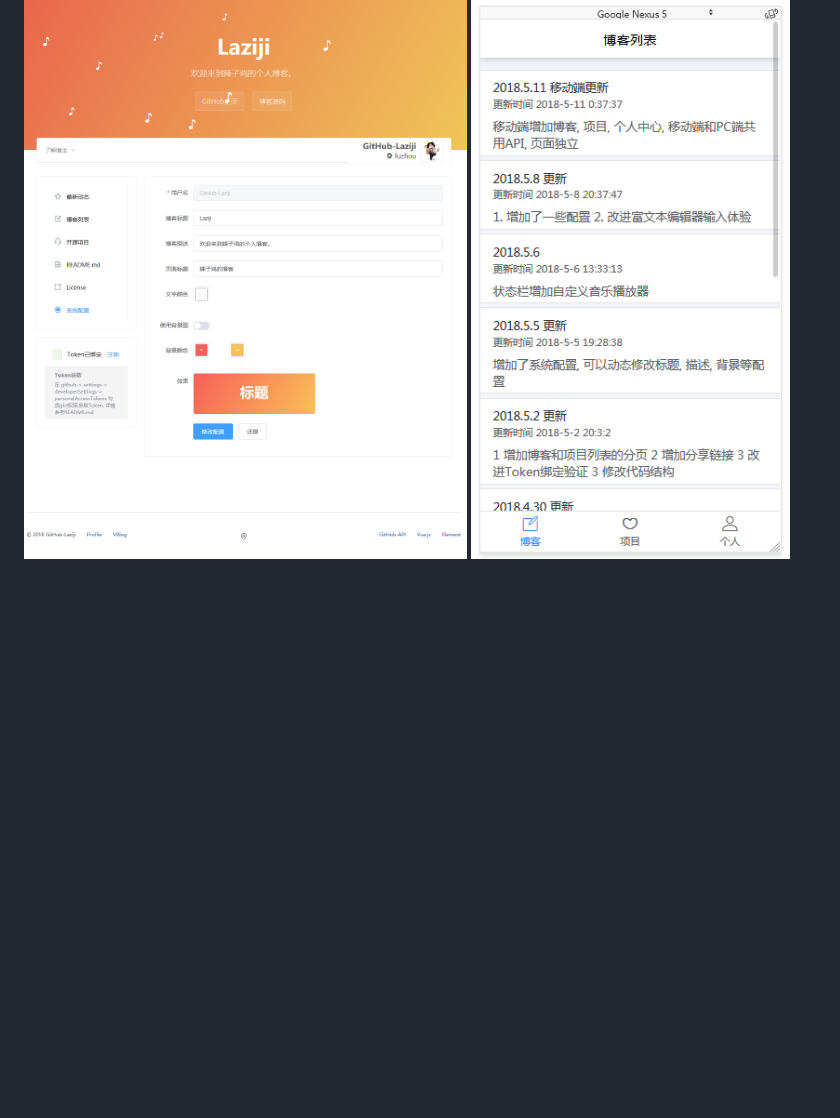
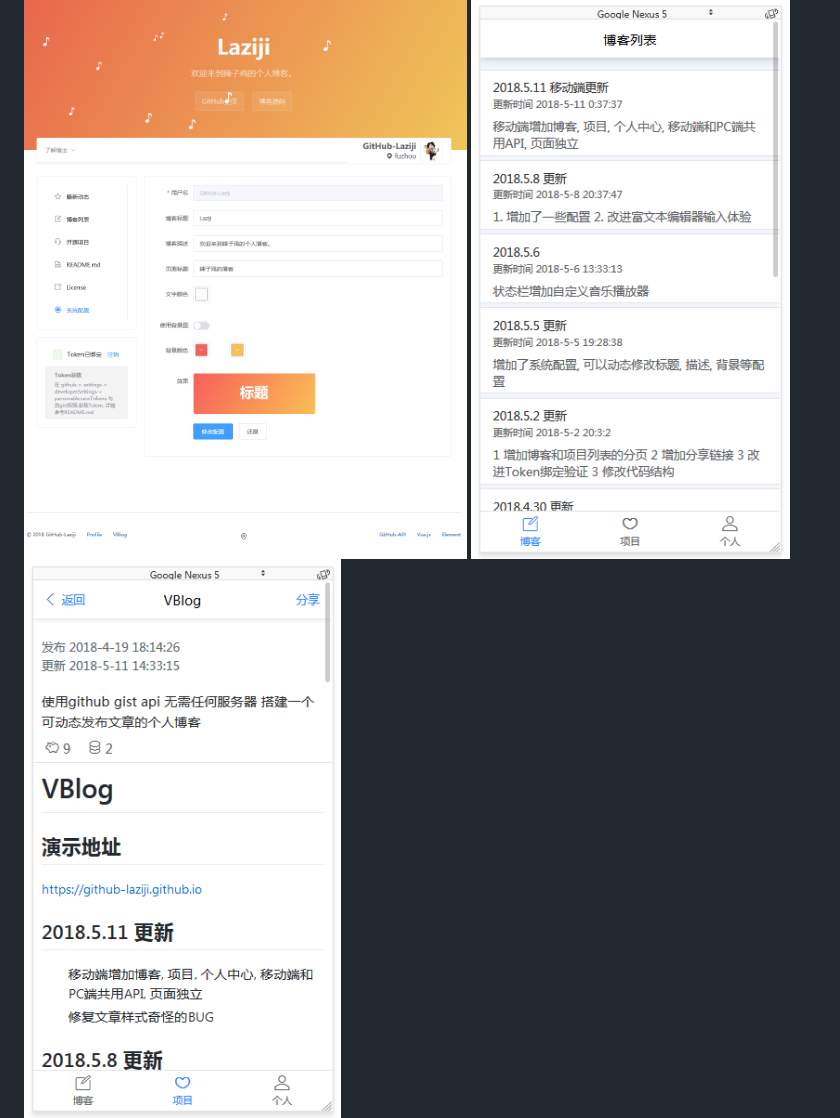
Before and after one commit to GitHub-Laziji/VBlog, a Markdown page: README.md, the part around the change. GitHub-like rendering; pictures changed too: screenshots/201805111438.png (added); blank space fills up the shorter version.

Commit message:
:memo:  修改说明

```diff
--- a/README.md
+++ b/README.md
@@ -47,6 +47,7 @@
 
 ![博客截图](screenshots/201805051931.png)
 ![博客截图](screenshots/201805111431.png)
+![博客截图](screenshots/201805111438.png)
 ![博客截图](screenshots/201805040936.png)
 
 ### 快速使用
```
